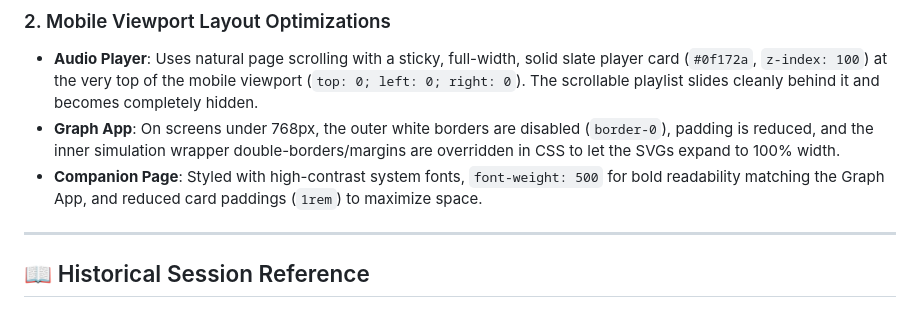
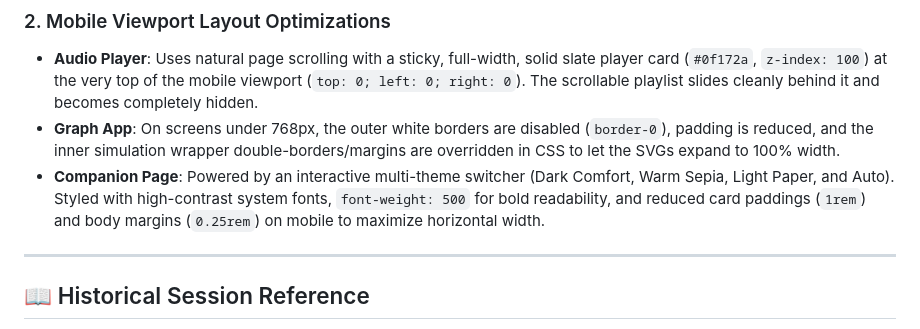
Before and after one commit to shadowpbx/CLEP_Macroeconomics, a Markdown page: .agents/AGENTS.md, the part around the change. Rendered like a GitHub page.

Commit message:
Update AGENTS.md memory file with theme switcher specifications

```diff
--- a/.agents/AGENTS.md
+++ b/.agents/AGENTS.md
@@ -42,7 +42,7 @@ This directory houses the study tools for the CLEP Macroeconomics exam. Every fu
 ### 2. Mobile Viewport Layout Optimizations
 * **Audio Player**: Uses natural page scrolling with a sticky, full-width, solid slate player card (`#0f172a`, `z-index: 100`) at the very top of the mobile viewport (`top: 0; left: 0; right: 0`). The scrollable playlist slides cleanly behind it and becomes completely hidden.
 * **Graph App**: On screens under 768px, the outer white borders are disabled (`border-0`), padding is reduced, and the inner simulation wrapper double-borders/margins are overridden in CSS to let the SVGs expand to 100% width.
-* **Companion Page**: Styled with high-contrast system fonts, `font-weight: 500` for bold readability matching the Graph App, and reduced card paddings (`1rem`) to maximize space.
+* **Companion Page**: Powered by an interactive multi-theme switcher (Dark Comfort, Warm Sepia, Light Paper, and Auto). Styled with high-contrast system fonts, `font-weight: 500` for bold readability, and reduced card paddings (`1rem`) and body margins (`0.25rem`) on mobile to maximize horizontal width.
 
 ---
 
```
